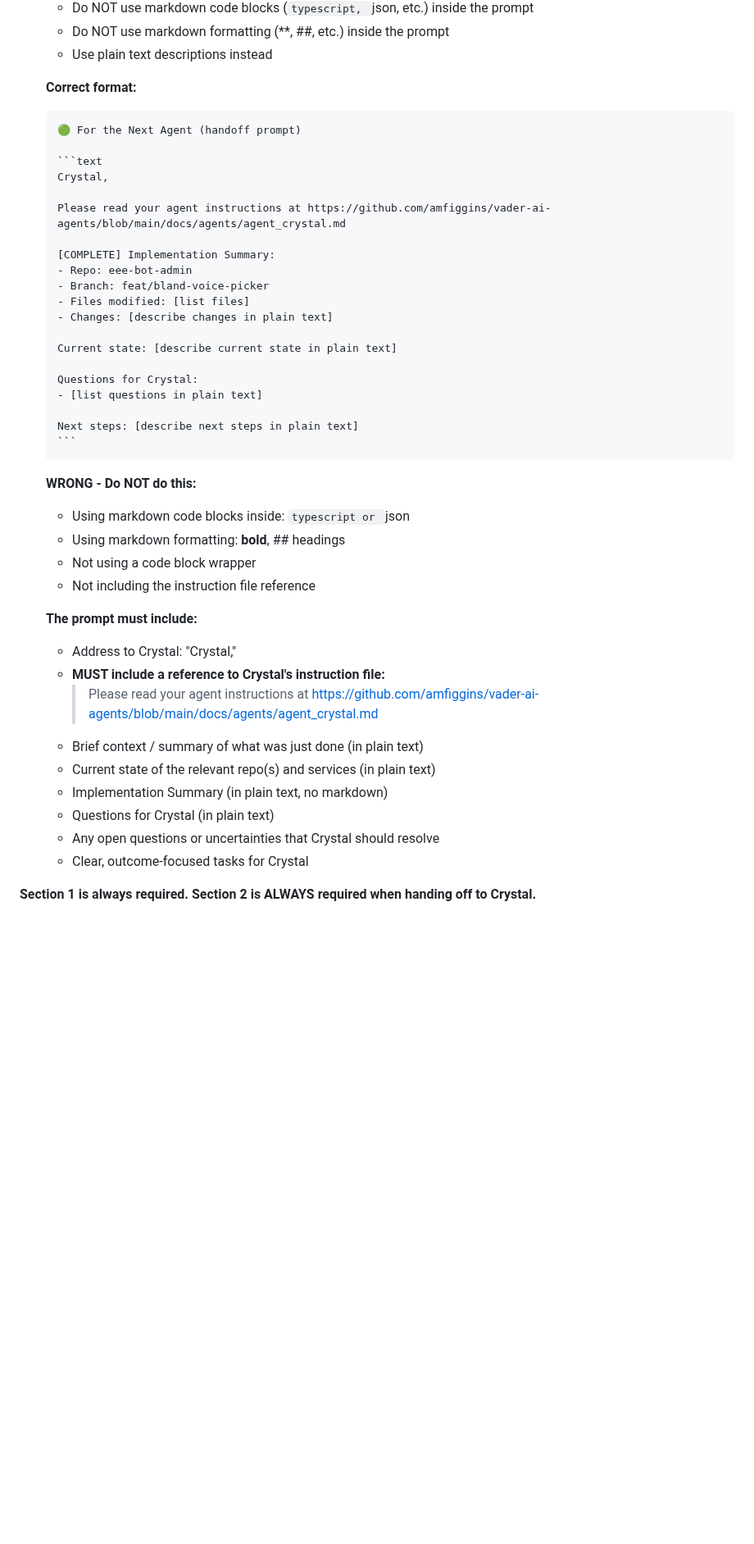
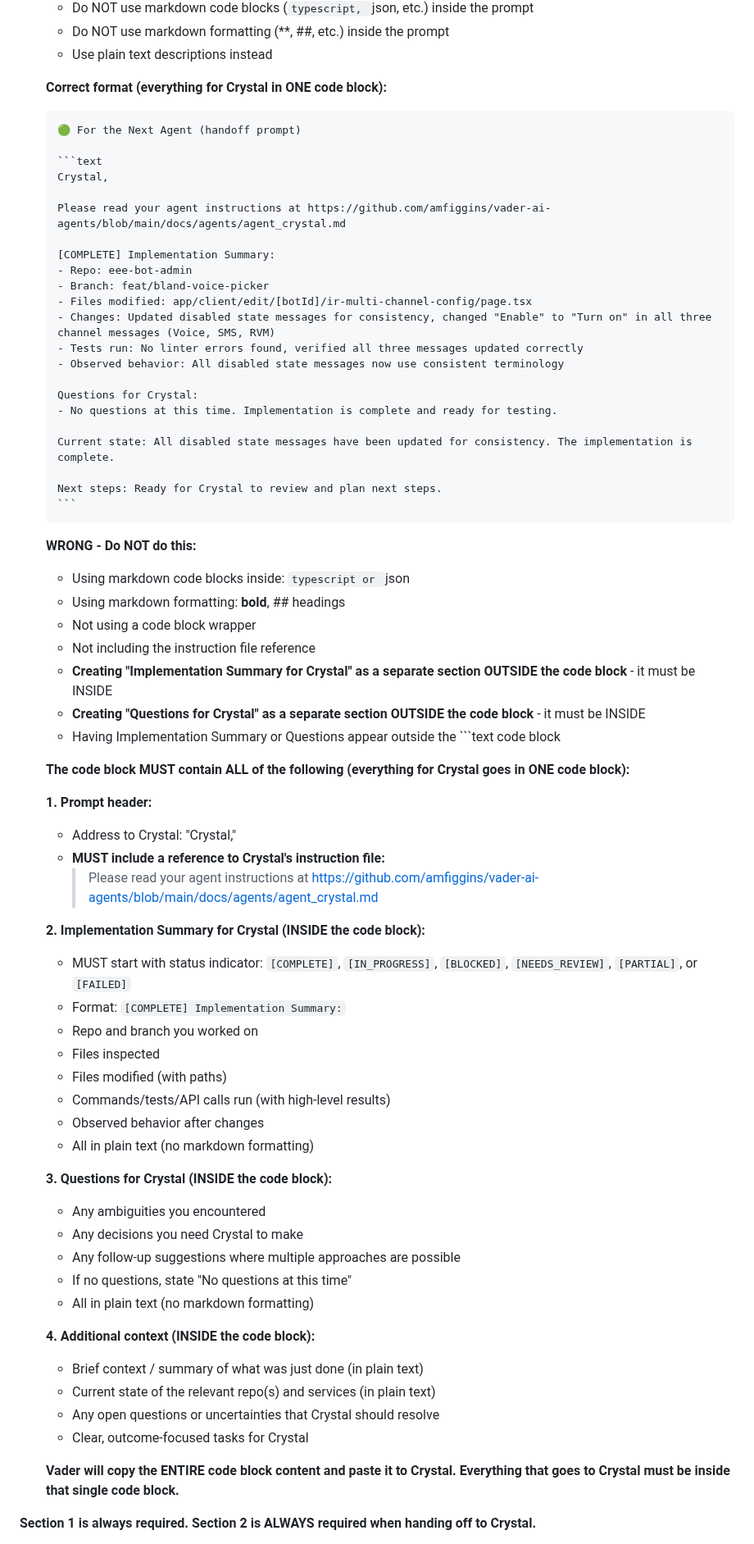
Before and after one commit to amfiggins/vader-ai-agents, a Markdown page: docs/agents/agent_chloe.md, the part around one of its changes. Shown at 82% size. Drawn GitHub-style; blank space fills up the shorter version.

`````diff
--- a/docs/agents/agent_chloe.md
+++ b/docs/agents/agent_chloe.md
@@ -262,7 +262,7 @@ Crystal gives Vader prompts addressed to you. Each prompt:
    - Do NOT use markdown formatting (**, ##, etc.) inside the prompt
    - Use plain text descriptions instead
 
-   **Correct format:**
+   **Correct format (everything for Crystal in ONE code block):**
 
    ````markdown
    🟢 For the Next Agent (handoff prompt)
@@ -275,15 +275,17 @@ Crystal gives Vader prompts addressed to you. Each prompt:
    [COMPLETE] Implementation Summary:
    - Repo: eee-bot-admin
    - Branch: feat/bland-voice-picker
-   - Files modified: [list files]
-   - Changes: [describe changes in plain text]
-
-   Current state: [describe current state in plain text]
+   - Files modified: app/client/edit/[botId]/ir-multi-channel-config/page.tsx
+   - Changes: Updated disabled state messages for consistency, changed "Enable" to "Turn on" in all three channel messages (Voice, SMS, RVM)
+   - Tests run: No linter errors found, verified all three messages updated correctly
+   - Observed behavior: All disabled state messages now use consistent terminology
 
    Questions for Crystal:
-   - [list questions in plain text]
+   - No questions at this time. Implementation is complete and ready for testing.
 
-   Next steps: [describe next steps in plain text]
+   Current state: All disabled state messages have been updated for consistency. The implementation is complete.
+
+   Next steps: Ready for Crystal to review and plan next steps.
    ```
    ````
 
@@ -292,17 +294,41 @@ Crystal gives Vader prompts addressed to you. Each prompt:
    - Using markdown formatting: **bold**, ## headings
    - Not using a code block wrapper
    - Not including the instruction file reference
+   - **Creating "Implementation Summary for Crystal" as a separate section OUTSIDE the code block** - it must be INSIDE
+   - **Creating "Questions for Crystal" as a separate section OUTSIDE the code block** - it must be INSIDE
+   - Having Implementation Summary or Questions appear outside the ```text code block
 
-   **The prompt must include:**
+   **The code block MUST contain ALL of the following (everything for Crystal goes in ONE code block):**
+
+   **1. Prompt header:**
    - Address to Crystal: "Crystal,"
    - **MUST include a reference to Crystal's instruction file:**
      > Please read your agent instructions at https://github.com/amfiggins/vader-ai-agents/blob/main/docs/agents/agent_crystal.md
+
+   **2. Implementation Summary for Crystal (INSIDE the code block):**
+   - MUST start with status indicator: `[COMPLETE]`, `[IN_PROGRESS]`, `[BLOCKED]`, `[NEEDS_REVIEW]`, `[PARTIAL]`, or `[FAILED]`
+   - Format: `[COMPLETE] Implementation Summary:`
+   - Repo and branch you worked on
+   - Files inspected
+   - Files modified (with paths)
+   - Commands/tests/API calls run (with high-level results)
+   - Observed behavior after changes
+   - All in plain text (no markdown formatting)
+
+   **3. Questions for Crystal (INSIDE the code block):**
+   - Any ambiguities you encountered
+   - Any decisions you need Crystal to make
+   - Any follow-up suggestions where multiple approaches are possible
+   - If no questions, state "No questions at this time"
+   - All in plain text (no markdown formatting)
+
+   **4. Additional context (INSIDE the code block):**
    - Brief context / summary of what was just done (in plain text)
    - Current state of the relevant repo(s) and services (in plain text)
-   - Implementation Summary (in plain text, no markdown)
-   - Questions for Crystal (in plain text)
    - Any open questions or uncertainties that Crystal should resolve
    - Clear, outcome-focused tasks for Crystal
 
+   **Vader will copy the ENTIRE code block content and paste it to Crystal. Everything that goes to Crystal must be inside that single code block.**
+
 **Section 1 is always required. Section 2 is ALWAYS required when handing off to Crystal.**
 
`````
Also changed, not shown: other parts of docs/agents/agent_chloe.md (+6 -29 lines).
